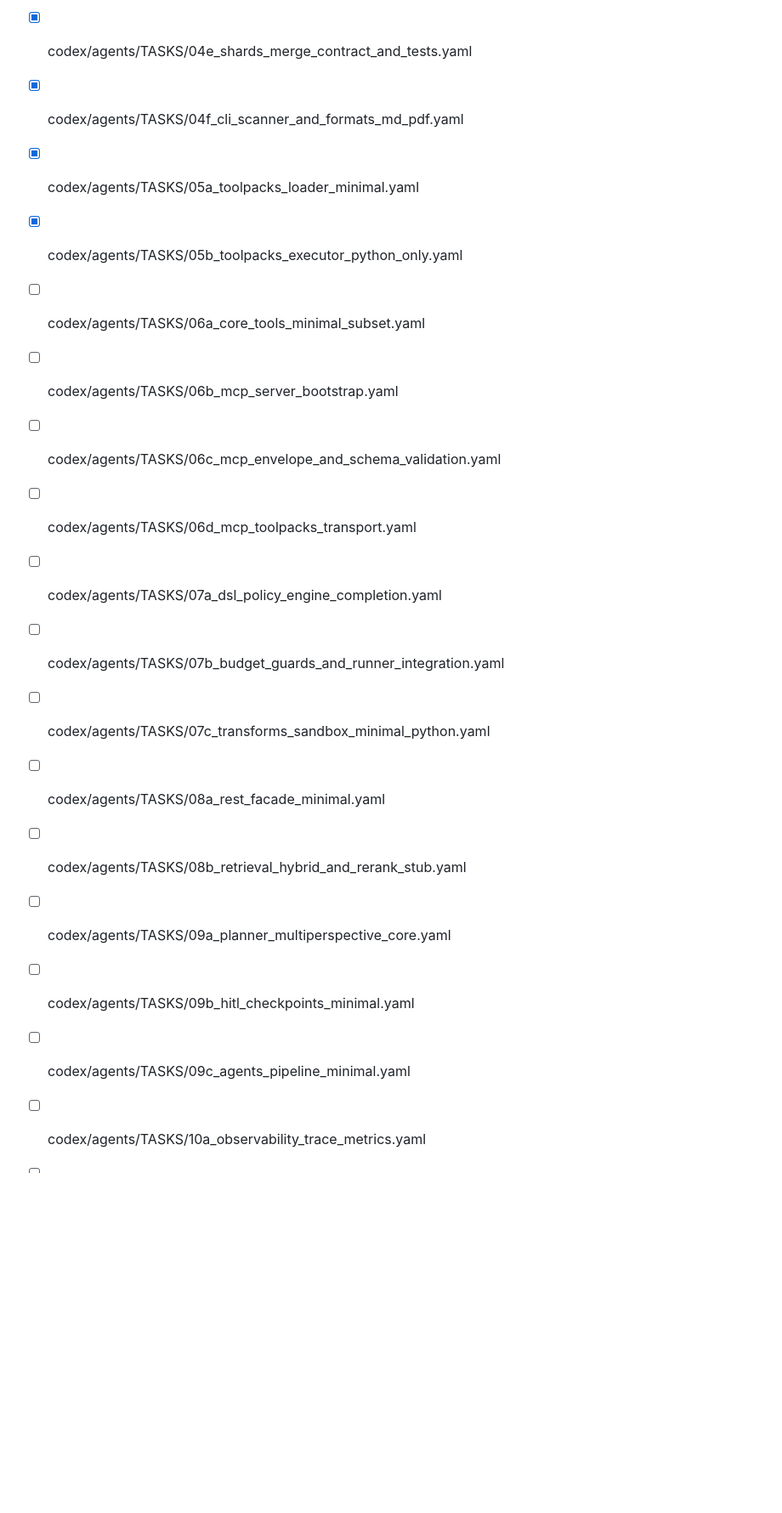
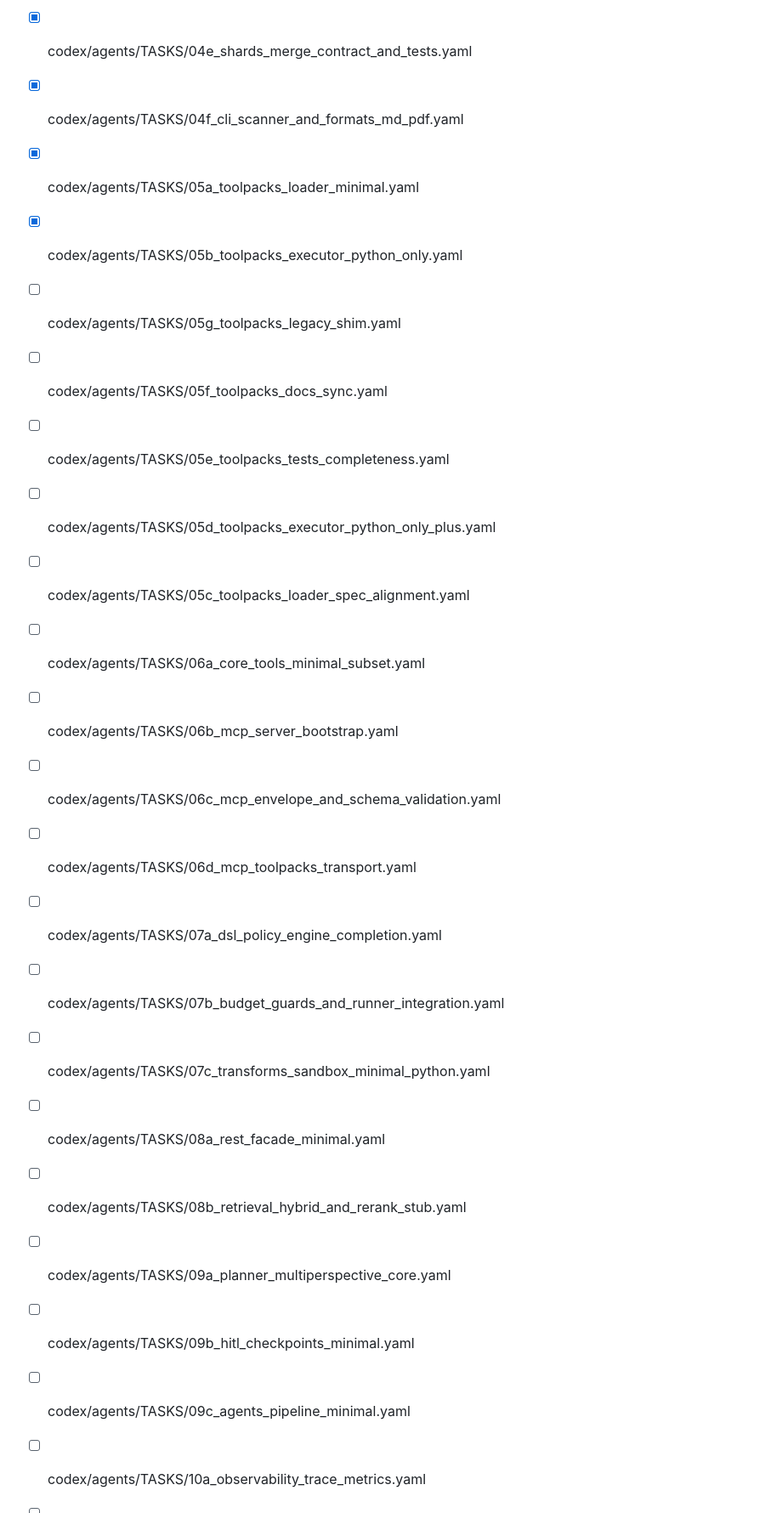
Before and after one commit to pfahlr/ragx, a Markdown page: codex/TODO.md, the part around one of its changes. Shown at 85% size. GitHub-like rendering; blank space fills up the shorter version.

Commit message:
update todo

```diff
--- a/codex/TODO.md
+++ b/codex/TODO.md
@@ -32,21 +36,31 @@ review the implementations of < list of tasks> in https://github.com/pfahlr/ragx
 - [x] codex/agents/TASKS/04d_cpp_stub_flat_index_feature_parity.yaml
 - [x] codex/agents/TASKS/04e_shards_merge_contract_and_tests.yaml
 - [x] codex/agents/TASKS/04f_cli_scanner_and_formats_md_pdf.yaml
-
 - [x] codex/agents/TASKS/05a_toolpacks_loader_minimal.yaml
 - [x] codex/agents/TASKS/05b_toolpacks_executor_python_only.yaml
+
+- [ ] codex/agents/TASKS/05g_toolpacks_legacy_shim.yaml
+- [ ] codex/agents/TASKS/05f_toolpacks_docs_sync.yaml
+- [ ] codex/agents/TASKS/05e_toolpacks_tests_completeness.yaml
+- [ ] codex/agents/TASKS/05d_toolpacks_executor_python_only_plus.yaml
+- [ ] codex/agents/TASKS/05c_toolpacks_loader_spec_alignment.yaml
+
 - [ ] codex/agents/TASKS/06a_core_tools_minimal_subset.yaml
 - [ ] codex/agents/TASKS/06b_mcp_server_bootstrap.yaml
 - [ ] codex/agents/TASKS/06c_mcp_envelope_and_schema_validation.yaml
 - [ ] codex/agents/TASKS/06d_mcp_toolpacks_transport.yaml
+
 - [ ] codex/agents/TASKS/07a_dsl_policy_engine_completion.yaml
 - [ ] codex/agents/TASKS/07b_budget_guards_and_runner_integration.yaml
 - [ ] codex/agents/TASKS/07c_transforms_sandbox_minimal_python.yaml
+
 - [ ] codex/agents/TASKS/08a_rest_facade_minimal.yaml
 - [ ] codex/agents/TASKS/08b_retrieval_hybrid_and_rerank_stub.yaml
+
 - [ ] codex/agents/TASKS/09a_planner_multiperspective_core.yaml
 - [ ] codex/agents/TASKS/09b_hitl_checkpoints_minimal.yaml
 - [ ] codex/agents/TASKS/09c_agents_pipeline_minimal.yaml
+
 - [ ] codex/agents/TASKS/10a_observability_trace_metrics.yaml
 - [ ] codex/agents/TASKS/10b_ci_conformance_suite.yaml
 - [ ] codex/agents/TASKS/10c_adapter_milvus_stub.yaml
```
Also changed, not shown: other parts of codex/TODO.md (+19 -0 lines).
